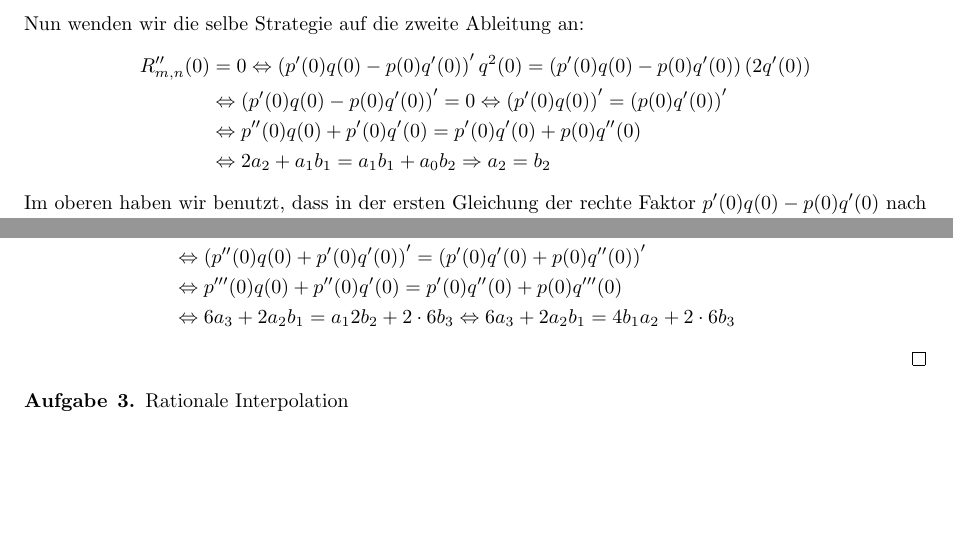
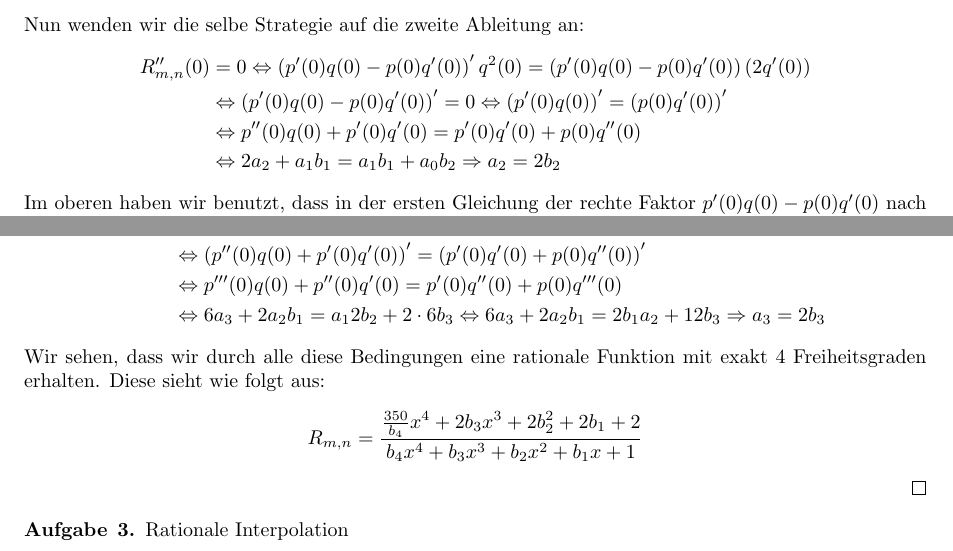
Before and after one commit to data-stepper/latex-university-shit, a LaTeX document (Abgaben/Modellierung/01.tex): two parts of page 3 of 5, joined at a grey line, cut so that both start at the same text, the shorter picture padded with empty space. Compiled offline with pdfLaTeX.

Commit message:
Aufgabe 2 fertig

```diff
--- a/Abgaben/Modellierung/01.tex
+++ b/Abgaben/Modellierung/01.tex
@@ -259,7 +259,7 @@ Diese Gleichung stellen wir jetzt nach $\theta_1$ um und erhalten:
 				p'(0)q'(0) + p(0)q''(0)
 			} \\
 			& \Leftrightarrow 2 a_2 + a_1 b_1 = a_1 b_1 + a_0 b_2
-			\Rightarrow a_2 = b_2
+			\Rightarrow a_2 = 2 b_2
 	\end{align*}
 	Im oberen haben wir benutzt, dass in der ersten Gleichung der rechte Faktor $p'(0)q(0) - p(0)q'(0)$
 	nach der vorherigen Aufgabe 0 war und somit das gesamte Produkt auf der rechten Seite 0 wird.
@@ -346,3 +349,12 @@ Diese Gleichung stellen wir jetzt nach $\theta_1$ um und erhalten:
+	Wir sehen, dass wir durch alle diese Bedingungen eine rationale Funktion mit exakt
+	4 Freiheitsgraden erhalten. Diese sieht wie folgt aus:
+	\[
+		R_{m, n} = \frac{
+			\frac{ 350 }{ b_4 } x ^{4} + 2 b_3 x ^3 + 2 b_2 ^2 + 2 b_1 + 2
+			}{
+			b_4 x ^{4} + b_3 x ^3 + b_2 x ^2 + b_1 x + 1
+		}
+	\]
 \end{proof}
 
 
```
Also changed, not shown: Abgaben/Modellierung/01.tex (5 more changed lines).
